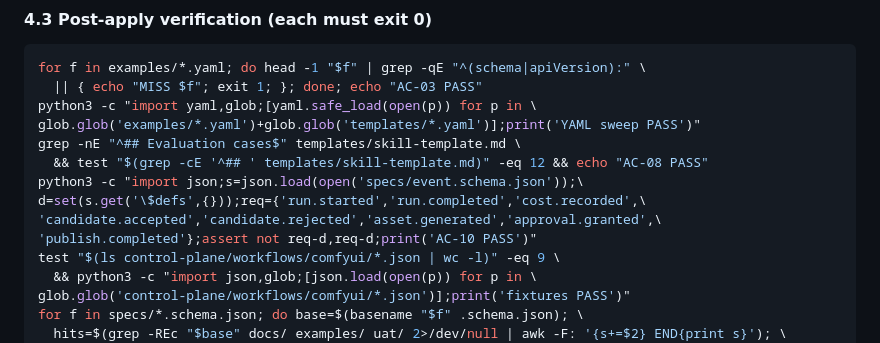
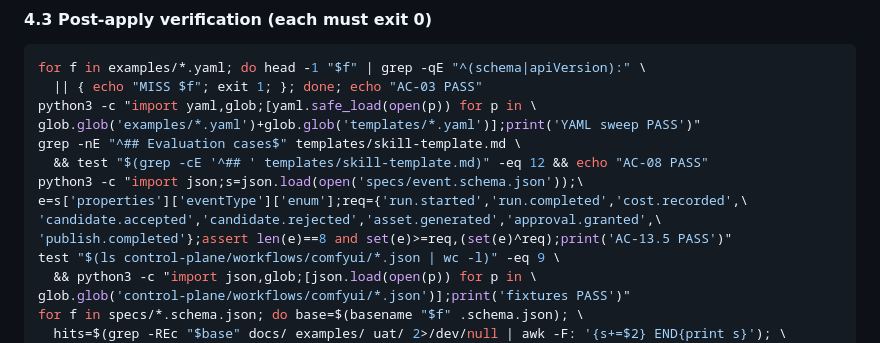
Before and after one commit to Rubentxu/reactive-narrative-studio-specs, a Markdown page: changes/spec-completion/tasks.md, the part around the change. Drawn GitHub-style.

Commit message:
fix(spec-completion): ac-10-oracle-stale-script

```diff
--- a/changes/spec-completion/tasks.md
+++ b/changes/spec-completion/tasks.md
@@ -437,9 +437,9 @@ glob.glob('examples/*.yaml')+glob.glob('templates/*.yaml')];print('YAML sweep PA
 grep -nE "^## Evaluation cases$" templates/skill-template.md \
   && test "$(grep -cE '^## ' templates/skill-template.md)" -eq 12 && echo "AC-08 PASS"
 python3 -c "import json;s=json.load(open('specs/event.schema.json'));\
-d=set(s.get('\$defs',{}));req={'run.started','run.completed','cost.recorded',\
+e=s['properties']['eventType']['enum'];req={'run.started','run.completed','cost.recorded',\
 'candidate.accepted','candidate.rejected','asset.generated','approval.granted',\
-'publish.completed'};assert not req-d,req-d;print('AC-10 PASS')"
+'publish.completed'};assert len(e)==8 and set(e)>=req,(set(e)^req);print('AC-13.5 PASS')"
 test "$(ls control-plane/workflows/comfyui/*.json | wc -l)" -eq 9 \
   && python3 -c "import json,glob;[json.load(open(p)) for p in \
 glob.glob('control-plane/workflows/comfyui/*.json')];print('fixtures PASS')"
```
Also changed, not shown: changes/spec-completion/WAVE-4-DEFERRED.md (+3 -3 lines).
